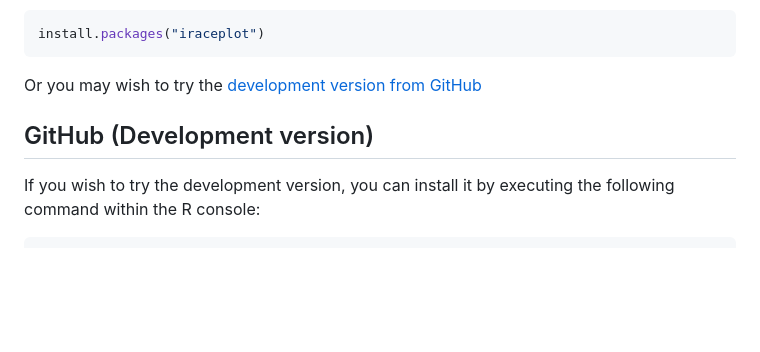
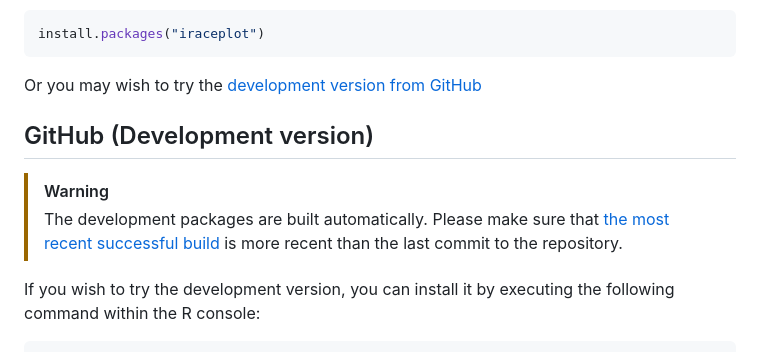
Before and after one commit to auto-optimization/iraceplot, a Markdown page: README.md, the part around the change. Rendered like a GitHub page; blank space fills up the shorter version.

Commit message:
* README.md: Warning about development packages.

```diff
--- a/README.md
+++ b/README.md
@@ -116,6 +116,9 @@ Or you may wish to try the [development version from GitHub](https://github.com/
 GitHub (Development version)
 ---------------------------
 
+> [!WARNING]
+> The development packages are built automatically. Please make sure that [the most recent successful build](https://auto-optimization.r-universe.dev/builds) is more recent than the last commit to the repository.
+
 If you wish to try the development version, you can install it by executing the
 following command within the R console:
 
```
